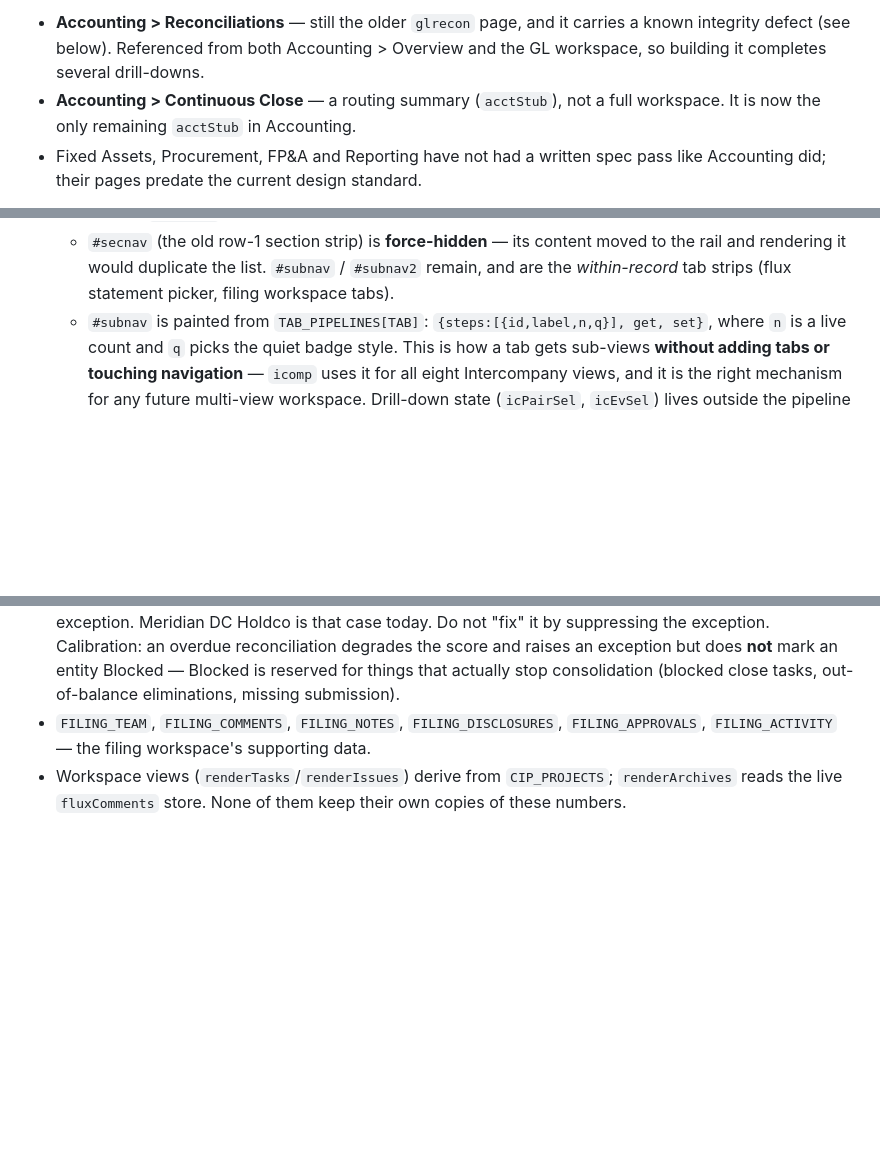
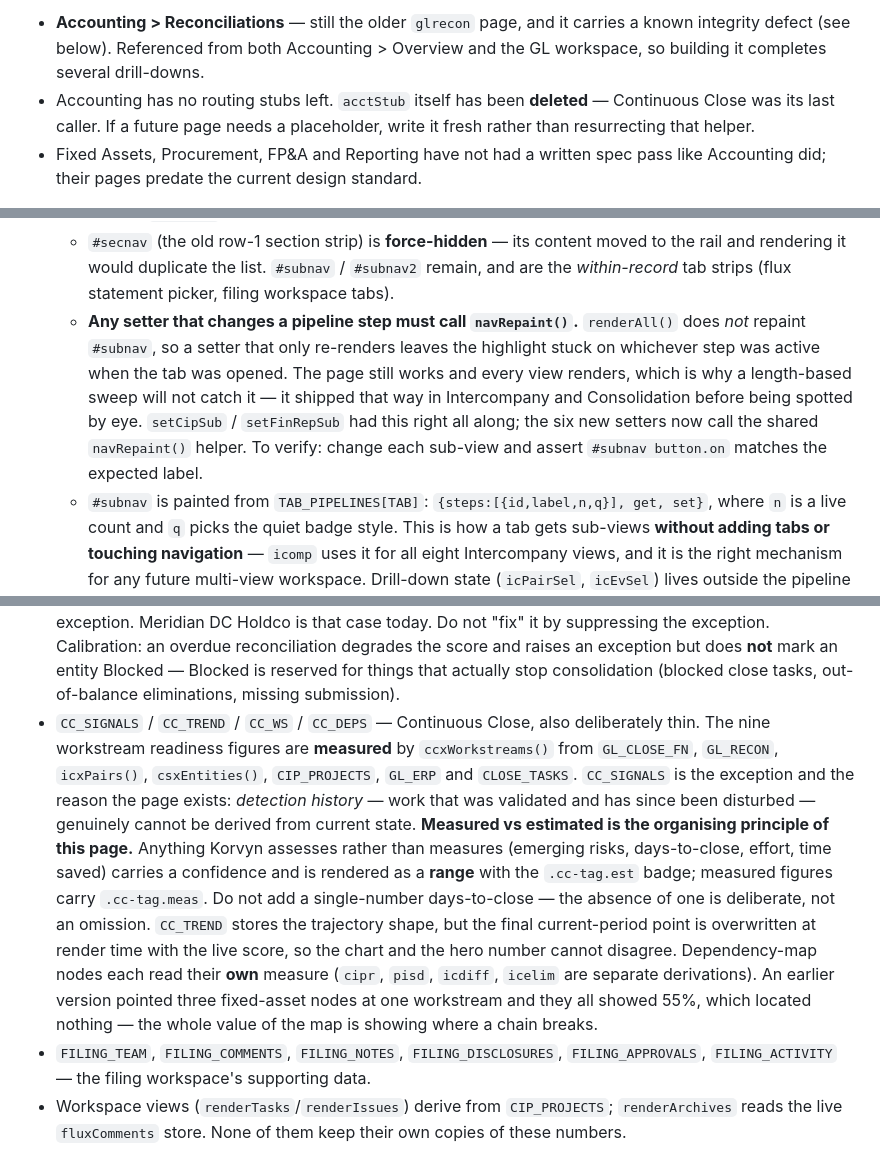
Before and after one commit to mrgiri-hash/korvyn, a Markdown page: CLAUDE.md, 3 parts joined by grey strips. GitHub-like rendering; blank space fills up the shorter version.

Commit message:
CLAUDE.md: Accounting complete, plus the stale-highlight trap
Accounting is now every page built to spec, with Reconciliations' RECON_SCALE
defect the one outstanding item. acctStub is gone and recorded as gone, so
nobody resurrects it.

Documented Continuous Close: workstream readiness is measured from the other
modules, CC_SIGNALS is detection history (the one thing not derivable from
current state), and measured-vs-estimated is the page's organising principle.
Flagged that the absence of a single days-to-close number is deliberate — it
would be false precision — so it does not get "helpfully" added later. Also
recorded why dependency-map nodes each need their own measure: pointing three
at one workstream made them all read 55% and located nothing.

Recorded the nav trap: renderAll() does not repaint #subnav, so any setter
changing a pipeline step must call navRepaint(). Omitting it leaves the
highlight stuck. Every view still renders, so the length sweep passes clean —
this shipped in two pages before being caught by eye. Added validation step 2d
to assert the highlight follows the step.

Co-Authored-By: Claude Opus 4.8 <noreply@anthropic.com>

```diff
--- a/CLAUDE.md
+++ b/CLAUDE.md
@@ -36,8 +36,9 @@ Repo: `C:\Korvyn` · remote `github.com/mrgiri-hash/korvyn` (private) · branch
 - **Accounting > Reconciliations** — still the older `glrecon` page, and it carries a known
   integrity defect (see below). Referenced from both Accounting > Overview and the GL
   workspace, so building it completes several drill-downs.
-- **Accounting > Continuous Close** — a routing summary (`acctStub`), not a full workspace.
-  It is now the only remaining `acctStub` in Accounting.
+- Accounting has no routing stubs left. `acctStub` itself has been **deleted** — Continuous
+  Close was its last caller. If a future page needs a placeholder, write it fresh rather than
+  resurrecting that helper.
 - Fixed Assets, Procurement, FP&A and Reporting have not had a written spec pass like
   Accounting did; their pages predate the current design standard.
 
@@ -132,6 +133,13 @@ There is no separate CSS/JS file. Edits happen in place.
   - `#secnav` (the old row-1 section strip) is **force-hidden** — its content moved to the
     rail and rendering it would duplicate the list. `#subnav` / `#subnav2` remain, and are
     the *within-record* tab strips (flux statement picker, filing workspace tabs).
+  - **Any setter that changes a pipeline step must call `navRepaint()`.** `renderAll()` does
+    *not* repaint `#subnav`, so a setter that only re-renders leaves the highlight stuck on
+    whichever step was active when the tab was opened. The page still works and every view
+    renders, which is why a length-based sweep will not catch it — it shipped that way in
+    Intercompany and Consolidation before being spotted by eye. `setCipSub` / `setFinRepSub`
+    had this right all along; the six new setters now call the shared `navRepaint()` helper.
+    To verify: change each sub-view and assert `#subnav button.on` matches the expected label.
   - `#subnav` is painted from `TAB_PIPELINES[TAB]`: `{steps:[{id,label,n,q}], get, set}`,
     where `n` is a live count and `q` picks the quiet badge style. This is how a tab gets
     sub-views **without adding tabs or touching navigation** — `icomp` uses it for all eight
@@ -198,6 +206,23 @@ There is no separate CSS/JS file. Edits happen in place.
   Calibration: an overdue reconciliation degrades the score and raises an exception but does
   **not** mark an entity Blocked — Blocked is reserved for things that actually stop
   consolidation (blocked close tasks, out-of-balance eliminations, missing submission).
+- `CC_SIGNALS` / `CC_TREND` / `CC_WS` / `CC_DEPS` — Continuous Close, also deliberately thin.
+  The nine workstream readiness figures are **measured** by `ccxWorkstreams()` from
+  `GL_CLOSE_FN`, `GL_RECON`, `icxPairs()`, `csxEntities()`, `CIP_PROJECTS`, `GL_ERP` and
+  `CLOSE_TASKS`. `CC_SIGNALS` is the exception and the reason the page exists: *detection
+  history* — work that was validated and has since been disturbed — genuinely cannot be
+  derived from current state.
+  **Measured vs estimated is the organising principle of this page.** Anything Korvyn
+  assesses rather than measures (emerging risks, days-to-close, effort, time saved) carries
+  a confidence and is rendered as a **range** with the `.cc-tag.est` badge; measured figures
+  carry `.cc-tag.meas`. Do not add a single-number days-to-close — the absence of one is
+  deliberate, not an omission.
+  `CC_TREND` stores the trajectory shape, but the final current-period point is overwritten
+  at render time with the live score, so the chart and the hero number cannot disagree.
+  Dependency-map nodes each read their **own** measure (`cipr`, `pisd`, `icdiff`, `icelim`
+  are separate derivations). An earlier version pointed three fixed-asset nodes at one
+  workstream and they all showed 55%, which located nothing — the whole value of the map is
+  showing where a chain breaks.
 - `FILING_TEAM`, `FILING_COMMENTS`, `FILING_NOTES`, `FILING_DISCLOSURES`,
   `FILING_APPROVALS`, `FILING_ACTIVITY` — the filing workspace's supporting data.
 - Workspace views (`renderTasks`/`renderIssues`) derive from `CIP_PROJECTS`; `renderArchives`
```
Also changed, not shown: other parts of CLAUDE.md (+7 -1 lines).
